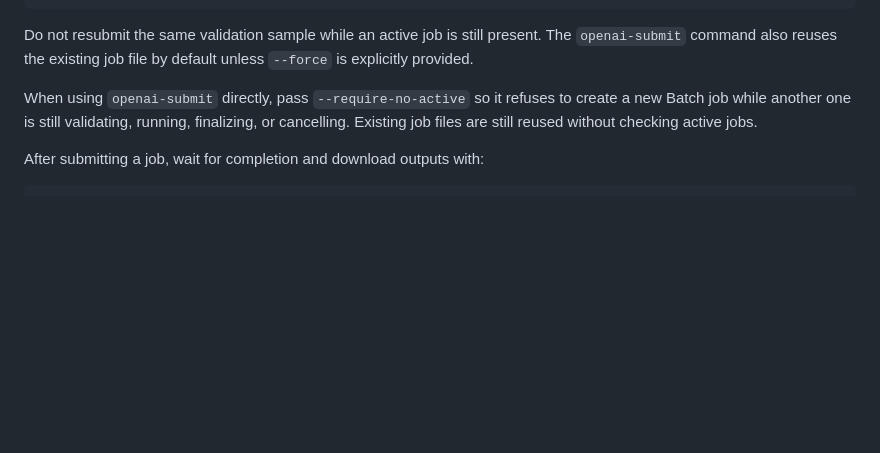
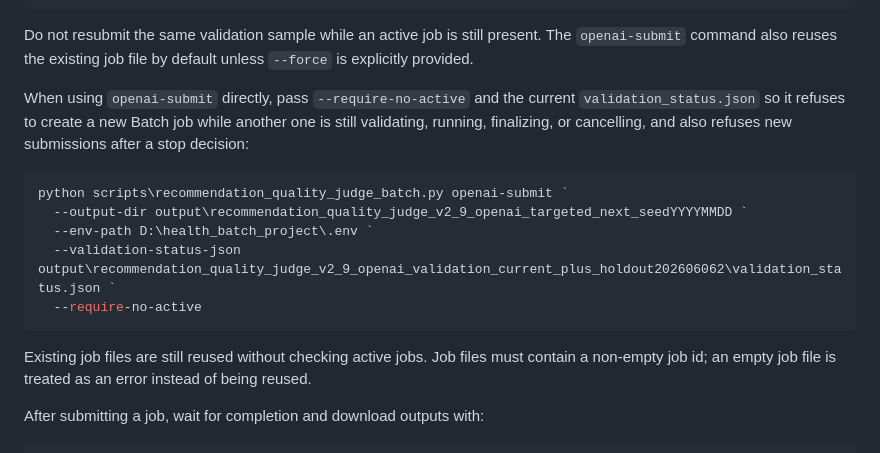
Before and after one commit to genius1998/medicine_similarity, a Markdown page: docs/recommendation_quality_validation.md, the part around the change. Rendered like a GitHub page; blank space fills up the shorter version.

Commit message:
Document safe OpenAI batch submit usage

````diff
--- a/docs/recommendation_quality_validation.md
+++ b/docs/recommendation_quality_validation.md
@@ -141,7 +141,17 @@ cancelling
 
 Do not resubmit the same validation sample while an active job is still present. The `openai-submit` command also reuses the existing job file by default unless `--force` is explicitly provided.
 
-When using `openai-submit` directly, pass `--require-no-active` so it refuses to create a new Batch job while another one is still validating, running, finalizing, or cancelling. Existing job files are still reused without checking active jobs.
+When using `openai-submit` directly, pass `--require-no-active` and the current `validation_status.json` so it refuses to create a new Batch job while another one is still validating, running, finalizing, or cancelling, and also refuses new submissions after a stop decision:
+
+```powershell
+python scripts\recommendation_quality_judge_batch.py openai-submit `
+  --output-dir output\recommendation_quality_judge_v2_9_openai_targeted_next_seedYYYYMMDD `
+  --env-path D:\health_batch_project\.env `
+  --validation-status-json output\recommendation_quality_judge_v2_9_openai_validation_current_plus_holdout202606062\validation_status.json `
+  --require-no-active
+```
+
+Existing job files are still reused without checking active jobs. Job files must contain a non-empty job id; an empty job file is treated as an error instead of being reused.
 
 After submitting a job, wait for completion and download outputs with:
 
````
